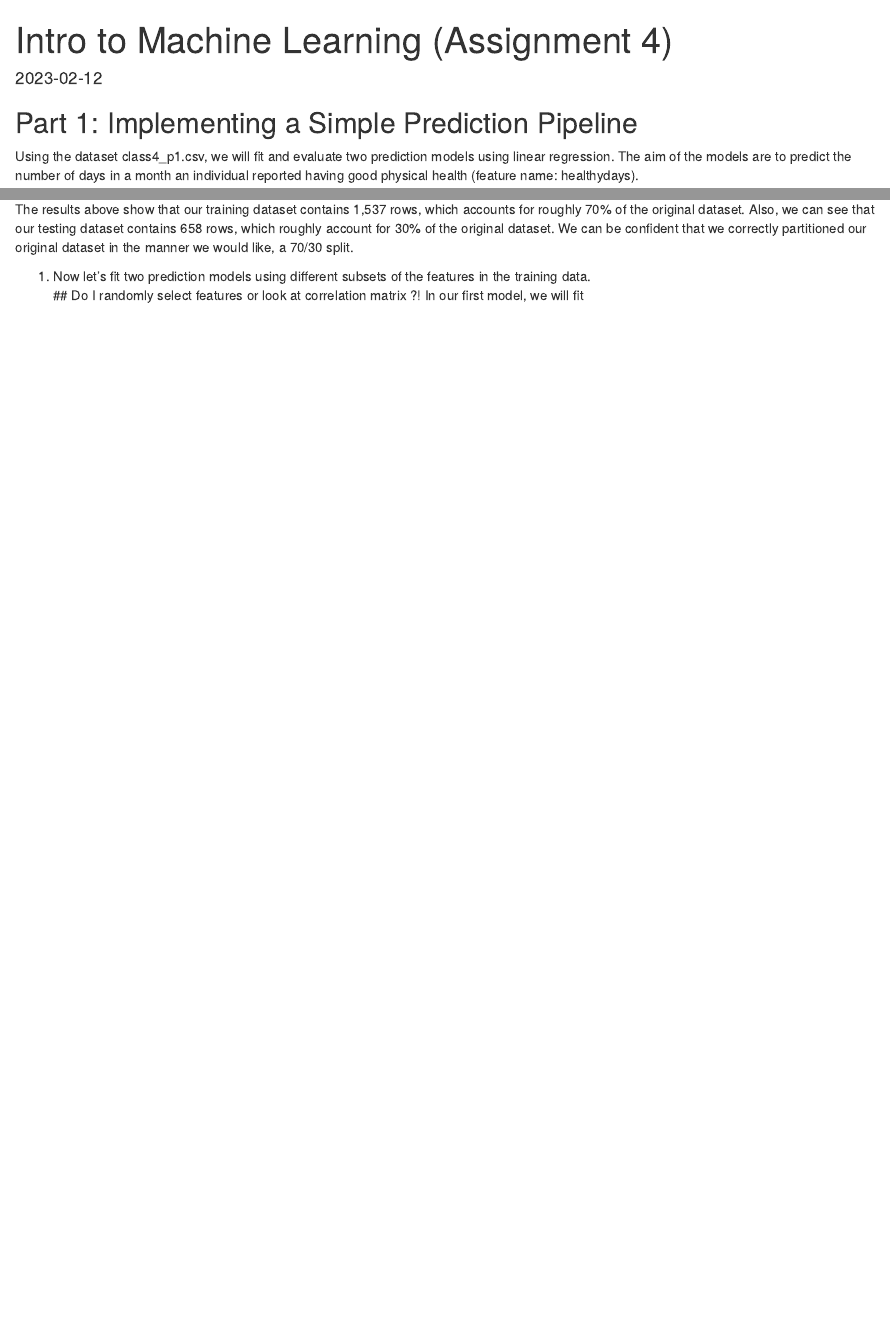
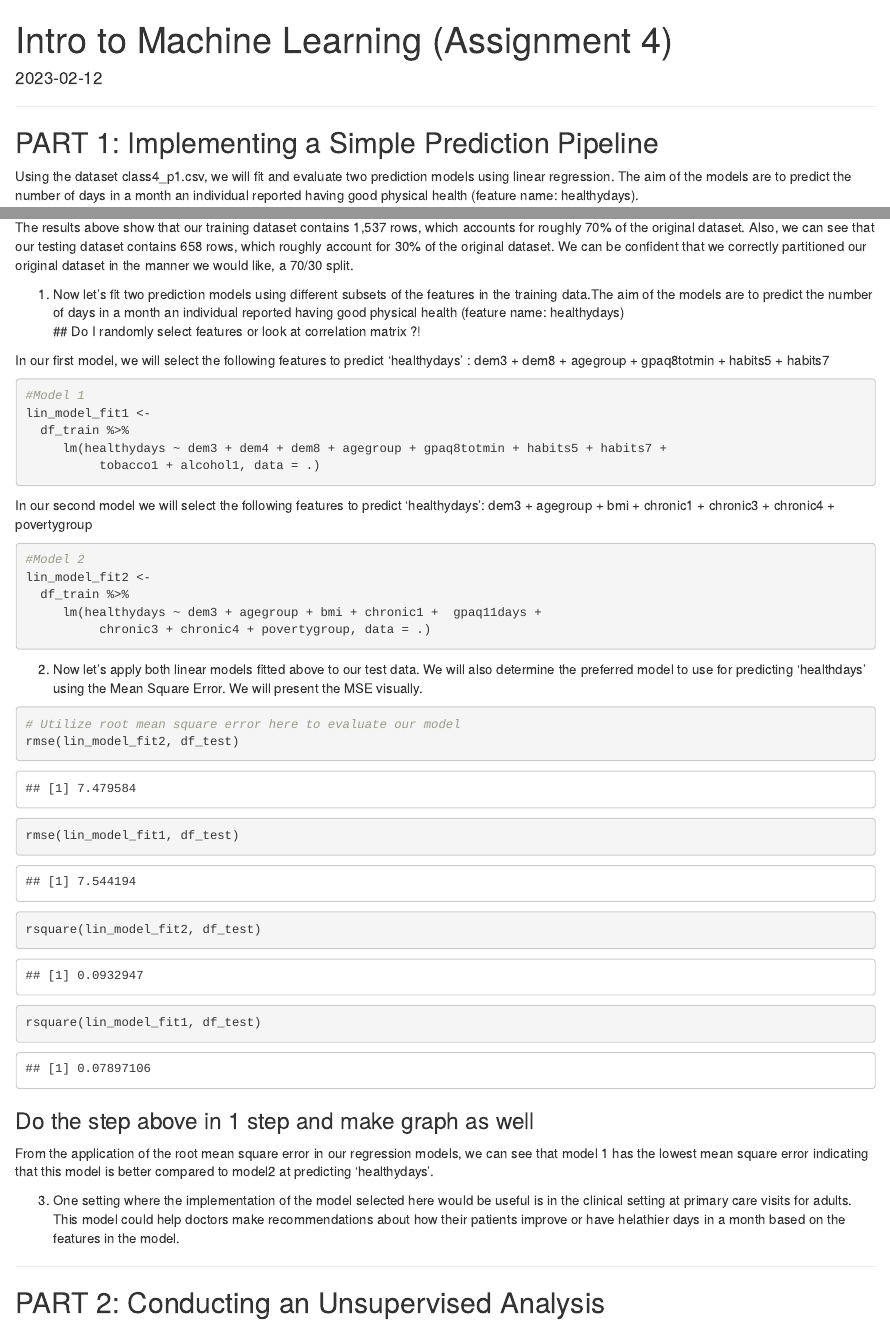
Before and after one commit to mcmvp9/epidp8451_hw4, an R Markdown document (epidp8451_hw4.Rmd): the page in a window 1100 px wide, from its top, and a second part further down, joined at a grey line. Rendered offline with R 4.5, knitr and Pandoc, with nearby package versions; column names are cleaned by a stand-in for the janitor package.

Commit message:
linear models fit and evaluation

````diff
--- a/epidp8451_hw4.Rmd
+++ b/epidp8451_hw4.Rmd
@@ -29,8 +30,8 @@ scale_colour_discrete = scale_colour_viridis_d
 scale_fill_discrete = scale_fill_viridis_d
 ```
 
-
-## Part 1: Implementing a Simple Prediction Pipeline
+<hr>
+## PART 1: Implementing a Simple Prediction Pipeline
 
 Using the dataset class4_p1.csv, we will fit and evaluate two prediction models
 using linear regression. The aim of the models are to predict the number of days
@@ -112,6 +113,58 @@ we would like, a 70/30 split.
 
 
 1. Now let's fit two prediction models using different subsets of the features in the
-training data. <br>
+training data.The aim of the models are to predict the number of days in a month an
+individual reported having good physical health (feature name: healthydays) <br>
 ## Do I randomly select features or look at correlation matrix ?!
-In our first model, we will fit
+
+In our first model, we will select the following features to predict 'healthydays' :
+dem3 + dem8 + agegroup + gpaq8totmin + habits5 + habits7
+
+```{r}
+#Model 1
+lin_model_fit1 <-
+  df_train %>%
+     lm(healthydays ~ dem3 + dem4 + dem8 + agegroup + gpaq8totmin + habits5 + habits7 +
+          tobacco1 + alcohol1, data = .)
+
+```
+
+
+In our second model we will select the following features to predict 'healthydays':
+dem3 + agegroup + bmi + chronic1 + chronic3 + chronic4 + povertygroup
+
+```{r}
+#Model 2
+lin_model_fit2 <-
+  df_train %>%
+     lm(healthydays ~ dem3 + agegroup + bmi + chronic1 +  gpaq11days +
+          chronic3 + chronic4 + povertygroup, data = .)
+
+```
+
+2. Now let's apply both linear models fitted above to our test data. We will also
+determine the preferred model to use for predicting 'healthdays' using the Mean
+Square Error. We will present the MSE visually.
+
+```{r}
+# Utilize root mean square error here to evaluate our model
+rmse(lin_model_fit2, df_test)
+rmse(lin_model_fit1, df_test)
+
+rsquare(lin_model_fit2, df_test)
+rsquare(lin_model_fit1, df_test)
+```
+### Do the step above in 1 step and make graph as well
+
+From the application of the root mean square error in our regression models,
+we can see that model 1 has the lowest mean square error indicating that this
+model is better compared to model2 at predicting 'healthydays'.
+
+3. One setting where the implementation of the model selected here would be useful
+is in the clinical setting at primary care visits for adults. This model could help
+doctors make recommendations about how their patients improve or have helathier days
+in a month based on the features in the model.
+
+<hr>
+## PART 2: Conducting an Unsupervised Analysis
+<hr>
````
Also changed, not shown: epidp8451_hw4.html (added), epidp8451_hw4.Rmd (3 more changed lines).
